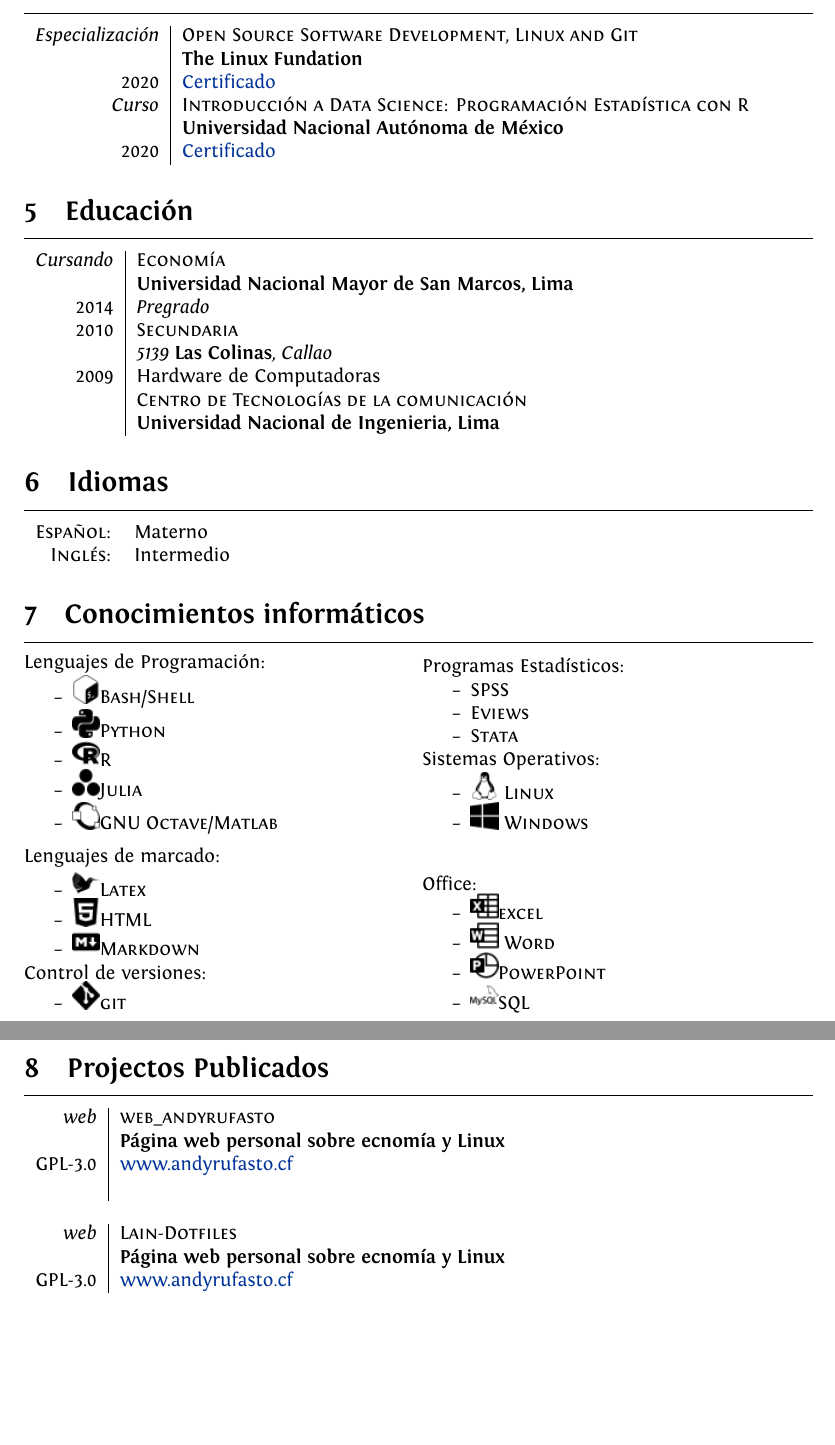
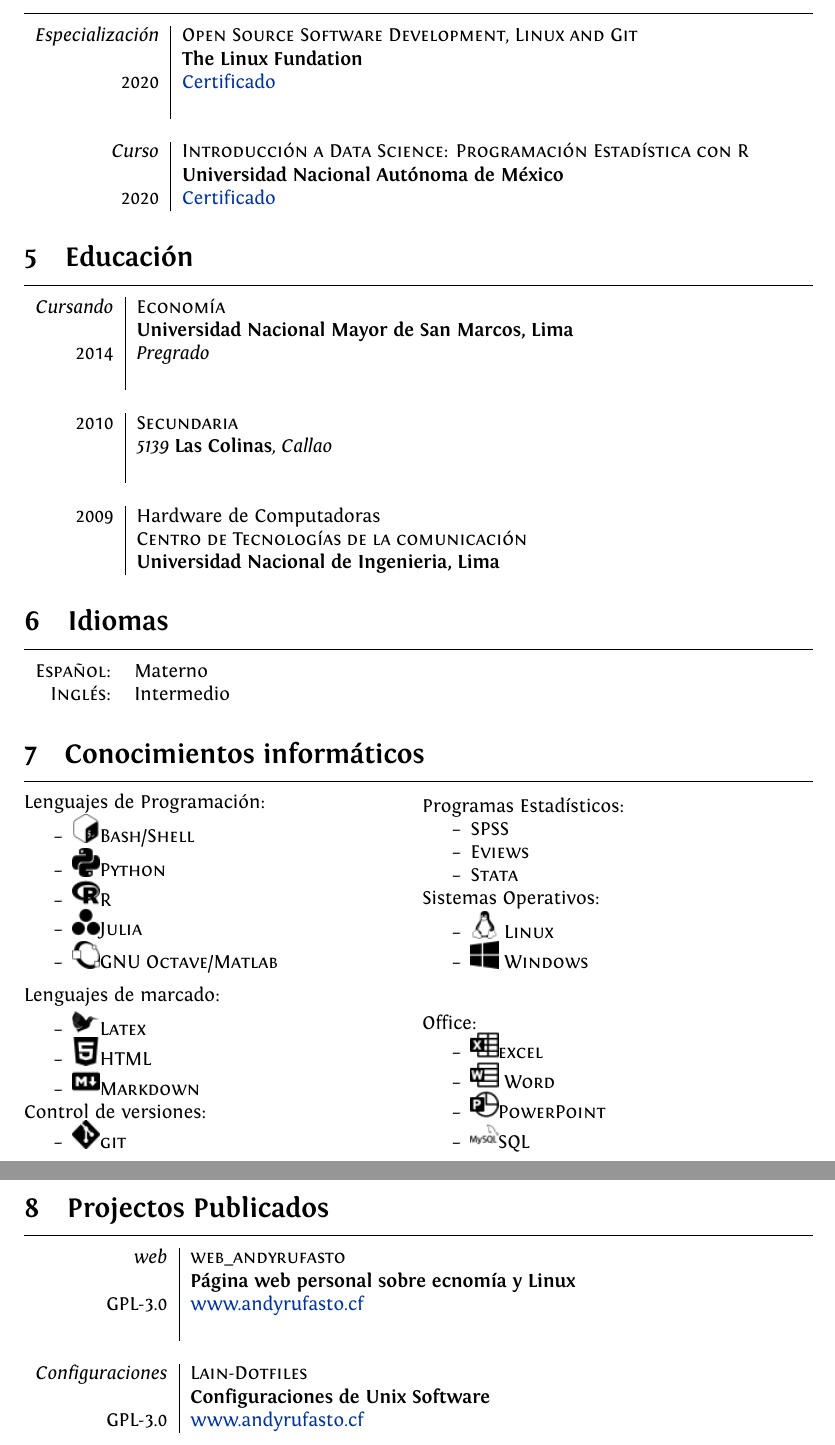
Before and after one commit to andyrufasto/cv, a LaTeX CV (cv.tex): two parts of pages 2 and 3 of 3, joined at a grey line, cut so that both start at the same text, the shorter picture padded with empty space. Compiled offline with XeLaTeX.

Commit message:
added \tvspace command

```diff
--- a/cv.tex
+++ b/cv.tex
@@ -25,7 +25,7 @@ ItalicFont = Fontin-Italic.otf
 {Fontin.otf}
 
 \newcommand{\icon}[1]{\includegraphics[height=0.5cm, width=0.5cm]{img/#1}}
-
+\newcommand{\tvspace}{\footnotesize{}\\\multicolumn{2}{c}{}}
 
 \hyphenation{im-pre-se}
 
@@ -95,26 +94,30 @@ ItalicFont = Fontin-Italic.otf
 \hrule
 
 	\begin{tabular}{r|p{11cm}}
- 		\emph{Especialización}      & \textsc{Open Source Software Development, Linux and Git}\\
+ 		\emph{Especialización}       & \textsc{Open Source Software Development, Linux and Git}\\
 				                         & \textbf{The Linux Fundation}\\
-		\textsc{2020}               & \href{https://www.coursera.org/verify/specialization/S9NNU5BM4SWU}{Certificado}\\
-  	\emph{Curso}                & \textsc{Introducción a Data Science: Programación Estadística con R}\\
+		\textsc{2020}                & \href{https://www.coursera.org/verify/specialization/S9NNU5BM4SWU}{Certificado}\\
+				                         & \tvspace \\
+
+  	\emph{Curso}                 & \textsc{Introducción a Data Science: Programación Estadística con R}\\
 				                         & \textbf{Universidad Nacional Autónoma de México}\\
-		\textsc{2020}               & \href{https://www.coursera.org/verify/V6A9ZS2CMAP2}{Certificado}\\
+		\textsc{2020}                & \href{https://www.coursera.org/verify/V6A9ZS2CMAP2}{Certificado}\\
 	\end{tabular}
 
 
 \section{Educación}
 \hrule
 	\begin{tabular}{r|p{11cm}}
-					\emph{Cursando}          & \textsc{Economía}\\
+					\emph{Cursando}      & \textsc{Economía}\\
 														   & \textbf{Universidad Nacional Mayor de San Marcos, Lima} \\
-					\textsc{2014}            & \emph{Pregrado}\\
+					\textsc{2014}        & \emph{Pregrado}\\
+ 	                             & \tvspace \\
 
-					\textsc{2010}            & \textsc{Secundaria} \\
+					\textsc{2010}        & \textsc{Secundaria} \\
 														   & \emph{5139 \textbf{Las Colinas}, Callao} \\
+                               & \tvspace \\
 
-					\textsc{2009}            & Hardware de Computadoras\\
+					\textsc{2009}        & Hardware de Computadoras\\
 														   & \textsc{Centro de Tecnologías de la comunicación}\\
 														   & \textbf{Universidad Nacional de Ingenieria, Lima}
 	\end{tabular}
@@ -182,14 +185,14 @@ ItalicFont = Fontin-Italic.otf
 \section{Projectos Publicados}
 \hrule
 \begin{tabular}{r|p{11cm}}
-  \emph{web}                  & \textsc{web\_andyrufasto}\\
+  \emph{web}                   & \textsc{web\_andyrufasto}\\
 	                             & \textbf{Página web personal sobre ecnomía y Linux} \\
-	\textsc{GPL-3.0}            & \href{https://www.andyrufasto.cf}{www.andyrufasto.cf}\\
-				                      & \footnotesize{}\\\multicolumn{2}{c}{} \\
+	\textsc{GPL-3.0}             & \href{https://www.andyrufasto.cf}{www.andyrufasto.cf}\\
+				                       & \tvspace \\
 
-				\emph{web}                  & \textsc{Lain-Dotfiles}\\
-	                            & \textbf{Página web personal sobre ecnomía y Linux} \\
-	\textsc{GPL-3.0}            & \href{https://www.andyrufasto.cf}{www.andyrufasto.cf}
+  \emph{Configuraciones}       & \textsc{Lain-Dotfiles}\\
+	                             & \textbf{Configuraciones de Unix Software} \\
+	\textsc{GPL-3.0}             & \href{https://www.andyrufasto.cf}{www.andyrufasto.cf}
 
 \end{tabular}
 
```
Also changed, not shown: cv.pdf, cv.tex (7 more changed lines), 1 other file. Lines whose indentation alone changed are shown as unchanged.
